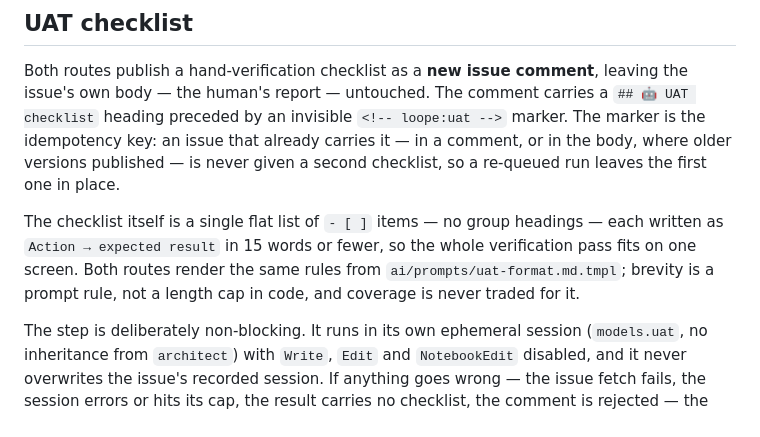
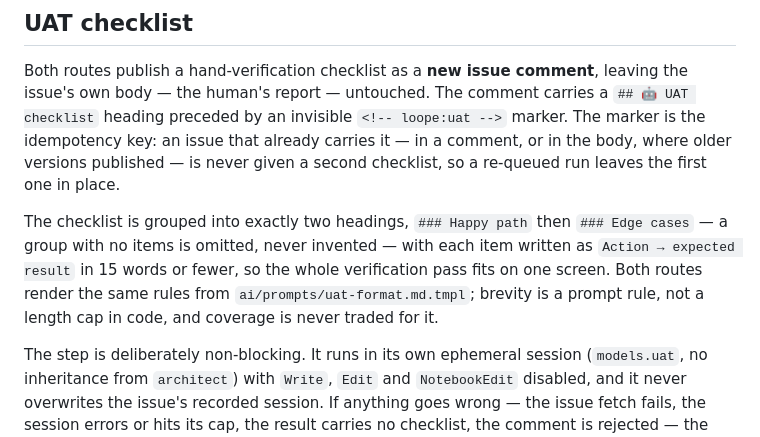
Before and after one commit to ngthluu/loope, a Markdown page: docs/how-it-works.md, the part around the change. GitHub-like rendering.

Commit message:
docs: describe the grouped UAT checklist shape

```diff
--- a/docs/how-it-works.md
+++ b/docs/how-it-works.md
@@ -36,11 +36,12 @@ already carries it — in a comment, or in the body, where older versions
 published — is never given a second checklist, so a re-queued run leaves the
 first one in place.
 
-The checklist itself is a single flat list of `- [ ]` items — no group headings —
-each written as `Action → expected result` in 15 words or fewer, so the whole
-verification pass fits on one screen. Both routes render the same rules from
-`ai/prompts/uat-format.md.tmpl`; brevity is a prompt rule, not a length cap in
-code, and coverage is never traded for it.
+The checklist is grouped into exactly two headings, `### Happy path` then
+`### Edge cases` — a group with no items is omitted, never invented — with
+each item written as `Action → expected result` in 15 words or fewer, so the
+whole verification pass fits on one screen. Both routes render the same rules
+from `ai/prompts/uat-format.md.tmpl`; brevity is a prompt rule, not a length
+cap in code, and coverage is never traded for it.
 
 The step is deliberately non-blocking. It runs in its own ephemeral session
 (`models.uat`, no inheritance from `architect`) with `Write`, `Edit` and
```
